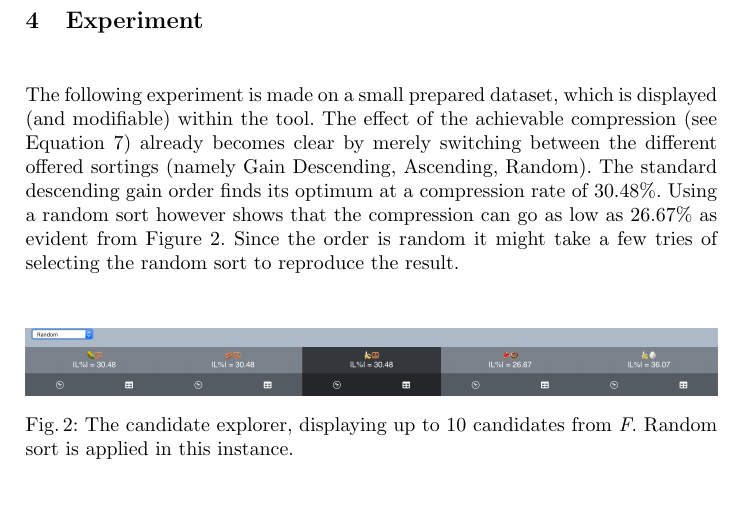
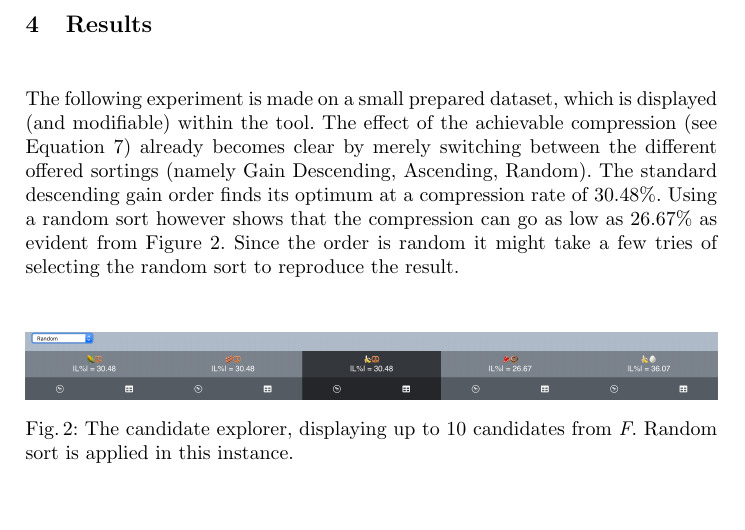
Before and after one commit to Hizoul/slimme-vis, a LaTeX paper (paper/report.tex): part of page 5 of 8, cut at the place of the change. Compiled offline with pdfLaTeX.

Commit message:
:sparkles:

```diff
--- a/paper/report.tex
+++ b/paper/report.tex
@@ -177,7 +177,7 @@ With this functionality the user can get a better understanding of the actual ef
 Additionally the analyst can vary the sorting between descending and ascending gain order as well as a random order to underline the effect of the order on the relative compression.
 
 
-\section{Experiment}
+\section{Results}
 \label{sec:experiment}
 The following experiment is made on a small prepared dataset, which is displayed (and modifiable) within the tool.
 The effect of the achievable compression (see Equation \ref{eq:relative}) already becomes clear by merely switching between the different offered sortings (namely Gain Descending, Ascending, Random).
```
